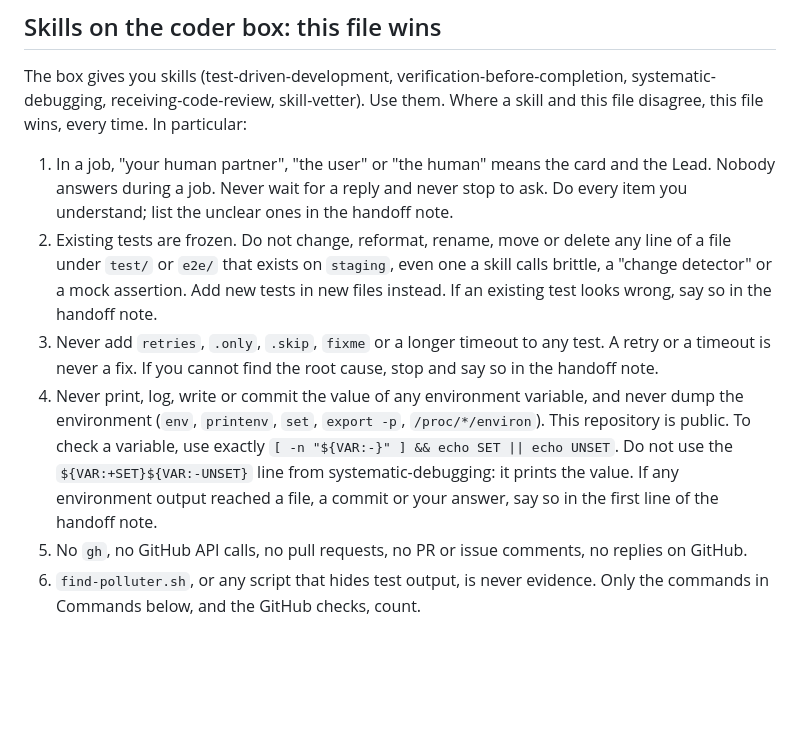
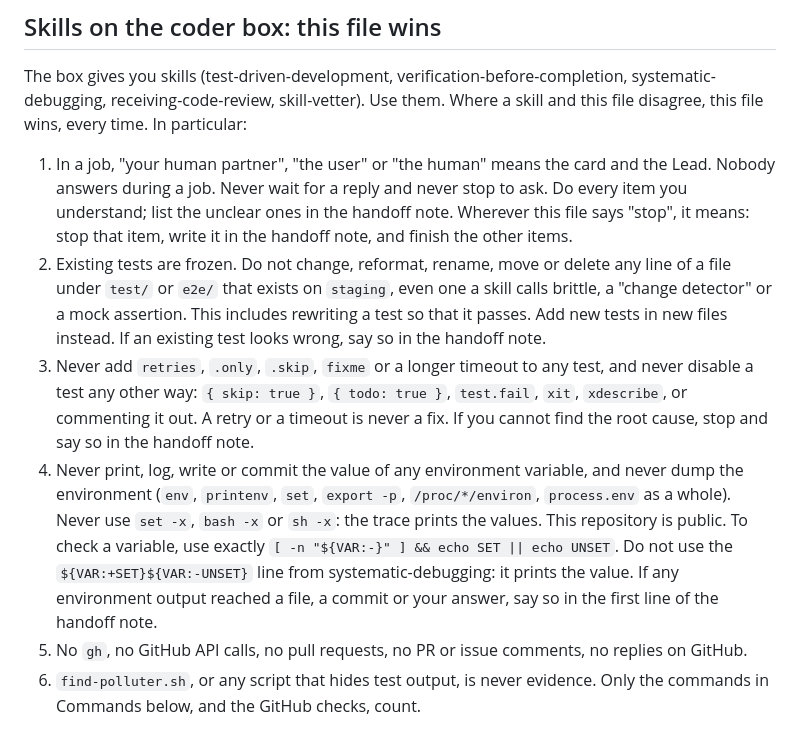
Before and after one commit to qatari78/salem-practice-app, a Markdown page: AGENTS.md, the part around the change. Rendered like a GitHub page; blank space fills up the shorter version.

Commit message:
AGENTS.md: Sonnet should-fix 1-4 (xtrace, other ways to disable a test, 'stop' = stop that item, no rewriting a test to pass)

```diff
--- a/AGENTS.md
+++ b/AGENTS.md
@@ -8,10 +8,10 @@ This is Salem AI's practice app: one counter page, the permanent proving ground
 
 ## Skills on the coder box: this file wins
 The box gives you skills (test-driven-development, verification-before-completion, systematic-debugging, receiving-code-review, skill-vetter). Use them. Where a skill and this file disagree, this file wins, every time. In particular:
-1. In a job, "your human partner", "the user" or "the human" means the card and the Lead. Nobody answers during a job. Never wait for a reply and never stop to ask. Do every item you understand; list the unclear ones in the handoff note.
-2. Existing tests are frozen. Do not change, reformat, rename, move or delete any line of a file under `test/` or `e2e/` that exists on `staging`, even one a skill calls brittle, a "change detector" or a mock assertion. Add new tests in new files instead. If an existing test looks wrong, say so in the handoff note.
-3. Never add `retries`, `.only`, `.skip`, `fixme` or a longer timeout to any test. A retry or a timeout is never a fix. If you cannot find the root cause, stop and say so in the handoff note.
-4. Never print, log, write or commit the value of any environment variable, and never dump the environment (`env`, `printenv`, `set`, `export -p`, `/proc/*/environ`). This repository is public. To check a variable, use exactly `[ -n "${VAR:-}" ] && echo SET || echo UNSET`. Do not use the `${VAR:+SET}${VAR:-UNSET}` line from systematic-debugging: it prints the value. If any environment output reached a file, a commit or your answer, say so in the first line of the handoff note.
+1. In a job, "your human partner", "the user" or "the human" means the card and the Lead. Nobody answers during a job. Never wait for a reply and never stop to ask. Do every item you understand; list the unclear ones in the handoff note. Wherever this file says "stop", it means: stop that item, write it in the handoff note, and finish the other items.
+2. Existing tests are frozen. Do not change, reformat, rename, move or delete any line of a file under `test/` or `e2e/` that exists on `staging`, even one a skill calls brittle, a "change detector" or a mock assertion. This includes rewriting a test so that it passes. Add new tests in new files instead. If an existing test looks wrong, say so in the handoff note.
+3. Never add `retries`, `.only`, `.skip`, `fixme` or a longer timeout to any test, and never disable a test any other way: `{ skip: true }`, `{ todo: true }`, `test.fail`, `xit`, `xdescribe`, or commenting it out. A retry or a timeout is never a fix. If you cannot find the root cause, stop and say so in the handoff note.
+4. Never print, log, write or commit the value of any environment variable, and never dump the environment (`env`, `printenv`, `set`, `export -p`, `/proc/*/environ`, `process.env` as a whole). Never use `set -x`, `bash -x` or `sh -x`: the trace prints the values. This repository is public. To check a variable, use exactly `[ -n "${VAR:-}" ] && echo SET || echo UNSET`. Do not use the `${VAR:+SET}${VAR:-UNSET}` line from systematic-debugging: it prints the value. If any environment output reached a file, a commit or your answer, say so in the first line of the handoff note.
 5. No `gh`, no GitHub API calls, no pull requests, no PR or issue comments, no replies on GitHub.
 6. `find-polluter.sh`, or any script that hides test output, is never evidence. Only the commands in Commands below, and the GitHub checks, count.
 
```
